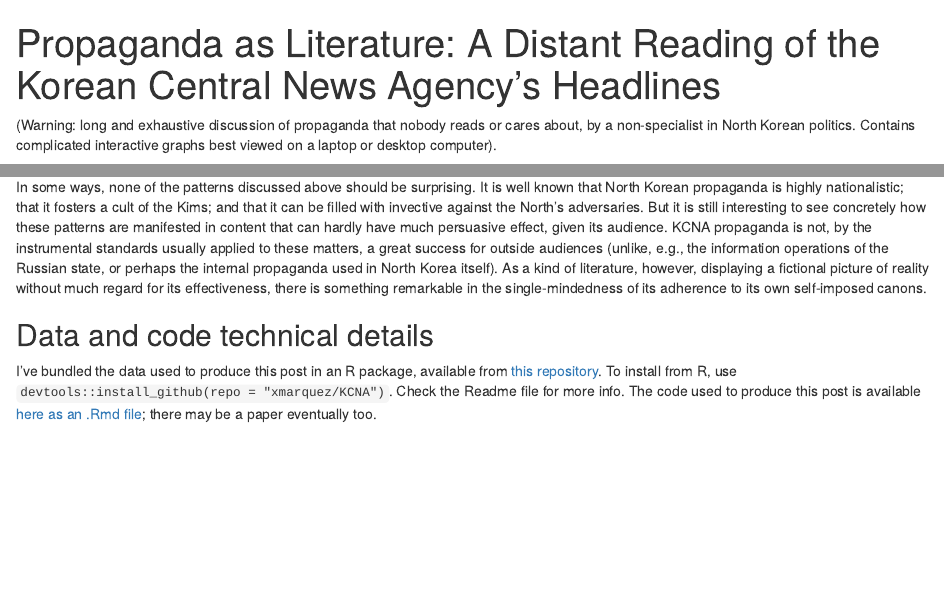
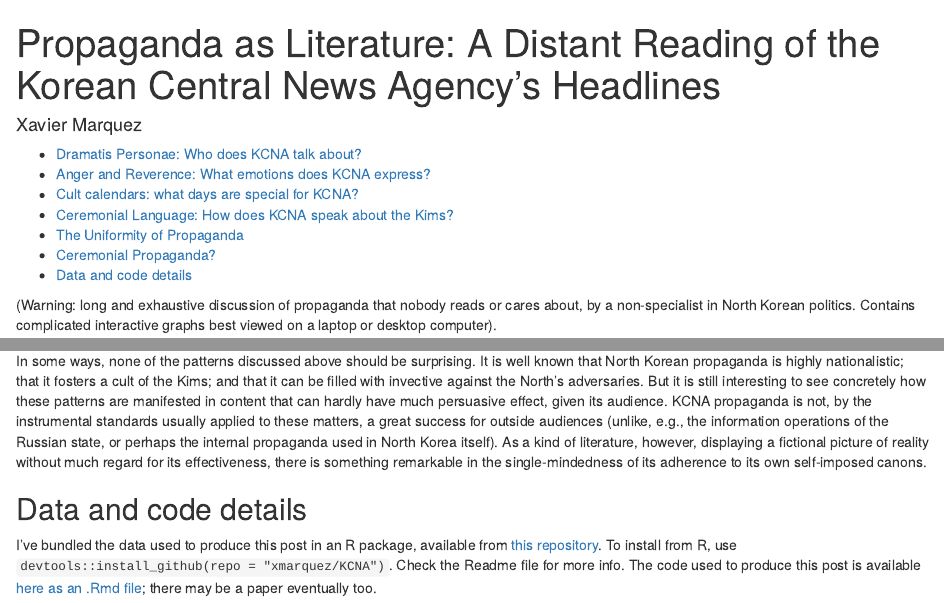
Before and after one commit to xmarquez/KCNA, an R Markdown document (blog_post/Reading_KCNA_headlines.Rmd): the page in a window 1100 px wide, from its top, and a second part further down, joined at a grey line. Rendered offline with R 4.5, knitr and Pandoc, with nearby package versions; some code elsewhere in the file could not run offline; common packages that the code uses without loading them are loaded.

Commit message:
Added TOC

````diff
--- a/blog_post/Reading_KCNA_headlines.Rmd
+++ b/blog_post/Reading_KCNA_headlines.Rmd
@@ -1,8 +1,10 @@
 ---
 title: "Propaganda as Literature: A Distant Reading of the Korean Central News Agency's Headlines"
+author: "Xavier Marquez"
 output:
   html_document:
     self_contained: no
+    toc: yes
 ---
 
 ```{r setup, include=FALSE}
@@ -1301,9 +1303,9 @@
 
 In some ways, none of the patterns discussed above should be surprising. It is well known that North Korean propaganda is highly nationalistic; that it fosters a cult of the Kims; and that it can be filled with invective against the North's adversaries. But it is still interesting to see concretely how these patterns are manifested in content that can hardly have much persuasive effect, given its audience. KCNA propaganda is not, by the instrumental standards usually applied to these matters, a great success for outside audiences (unlike, e.g., the information operations of the Russian state, or perhaps the internal propaganda used in North Korea itself). As a kind of literature, however, displaying a fictional picture of reality without much regard for its effectiveness, there is something remarkable in the single-mindedness of its adherence to its own self-imposed canons.
 
-## Data and code technical details
+## Data and code details
 
-I've bundled the data used to produce this post in an R package, available from [this repository](https://github.com/xmarquez/KCNA). To install from R, use `devtools::install_github(repo = "xmarquez/KCNA")`. Check the Readme file for more info. The code used to produce this post is available [here as an .Rmd file](https://github.com/xmarquez/KCNA/blog_post/Reading_KCNA_headlines.Rmd); there may be a paper eventually too.
+I've bundled the data used to produce this post in an R package, available from [this repository](https://github.com/xmarquez/KCNA). To install from R, use `devtools::install_github(repo = "xmarquez/KCNA")`. Check the Readme file for more info. The code used to produce this post is available [here as an .Rmd file](https://github.com/xmarquez/KCNA/blob/master/blog_post/Reading_KCNA_headlines.Rmd); there may be a paper eventually too.
 
 Finally, a couple of shout outs. [Julia Silge's `tidytext` package](http://juliasilge.com/blog/Life-Changing-Magic/) is great -- it really simplifies text analysis! If you do any kind of text analysis, I highly recommend it. And [Dmitriy Selivanov](http://dsnotes.com/)'s [`text2vec` package](http://text2vec.org/) implementation of topic modeling and word vector embedding is superfast and powerful; also highly recommended.
 
````
Also changed, not shown: README.md, blog_post/Reading_KCNA_headlines.html, blog_post/Reading_KCNA_headlines_blogspot.html (deleted), blog_post/Reading_KCNA_headlines_files/figure-html/cult_calendar-1.png, blog_post/Reading_KCNA_headlines_files/figure-html/cult_calendar-2.png, blog_post/Reading_KCNA_headlines_files/figure-html/cult_calendar-3.png, blog_post/Reading_KCNA_headlines_files/figure-html/cult_days-1.png, blog_post/Reading_KCNA_headlines_files/figure-html/cult_days-2.png, blog_post/Reading_KCNA_headlines_files/figure-html/cult_days-3.png, blog_post/Reading_KCNA_headlines_files/figure-html/dailyModelPlot-1.png, blog_post/Reading_KCNA_headlines_files/figure-html/dailyModelPlot-10.png, blog_post/Reading_KCNA_headlines_files/figure-html/dailyModelPlot-2.png, blog_post/Reading_KCNA_headlines_files/figure-html/dailyModelPlot-3.png, blog_post/Reading_KCNA_headlines_files/figure-html/dailyModelPlot-4.png, 38 more files, 53 other files.
